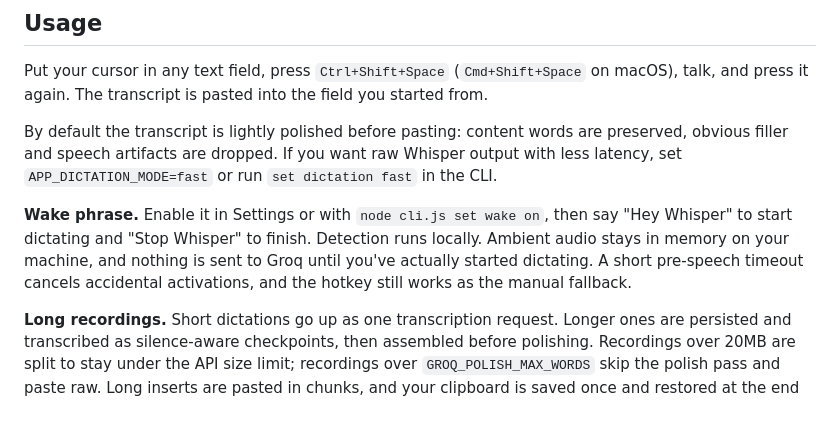
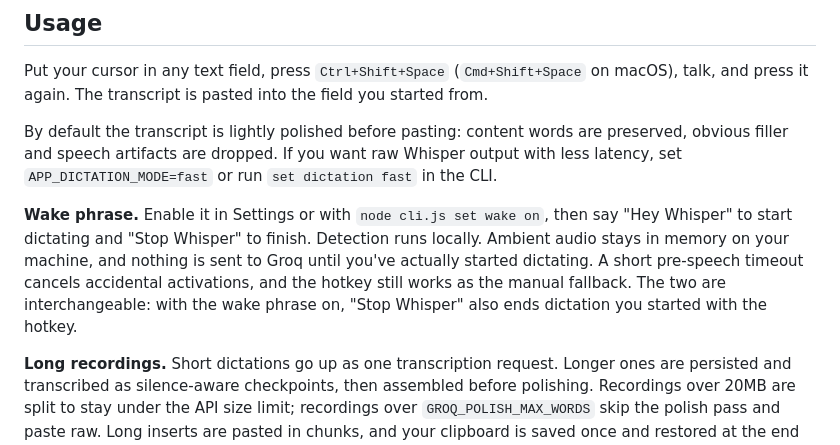
Before and after one commit to KernAlan/whisper-desktop, a Markdown page: README.md, the part around the change. Drawn GitHub-style; blank space fills up the shorter version.

Commit message:
Document that "Stop Whisper" ends hotkey dictation too
Co-Authored-By: Claude Opus 5 (1M context) <noreply@anthropic.com>

```diff
--- a/README.md
+++ b/README.md
@@ -75,7 +75,7 @@ Put your cursor in any text field, press `Ctrl+Shift+Space` (`Cmd+Shift+Space` o
 
 By default the transcript is lightly polished before pasting: content words are preserved, obvious filler and speech artifacts are dropped. If you want raw Whisper output with less latency, set `APP_DICTATION_MODE=fast` or run `set dictation fast` in the CLI.
 
-**Wake phrase.** Enable it in Settings or with `node cli.js set wake on`, then say "Hey Whisper" to start dictating and "Stop Whisper" to finish. Detection runs locally. Ambient audio stays in memory on your machine, and nothing is sent to Groq until you've actually started dictating. A short pre-speech timeout cancels accidental activations, and the hotkey still works as the manual fallback.
+**Wake phrase.** Enable it in Settings or with `node cli.js set wake on`, then say "Hey Whisper" to start dictating and "Stop Whisper" to finish. Detection runs locally. Ambient audio stays in memory on your machine, and nothing is sent to Groq until you've actually started dictating. A short pre-speech timeout cancels accidental activations, and the hotkey still works as the manual fallback. The two are interchangeable: with the wake phrase on, "Stop Whisper" also ends dictation you started with the hotkey.
 
 **Long recordings.** Short dictations go up as one transcription request. Longer ones are persisted and transcribed as silence-aware checkpoints, then assembled before polishing. Recordings over 20MB are split to stay under the API size limit; recordings over `GROQ_POLISH_MAX_WORDS` skip the polish pass and paste raw. Long inserts are pasted in chunks, and your clipboard is saved once and restored at the end (set `APP_CLIPBOARD_RESTORE_MODE=off` if you'd rather keep the inserted text on the clipboard).
 
```
